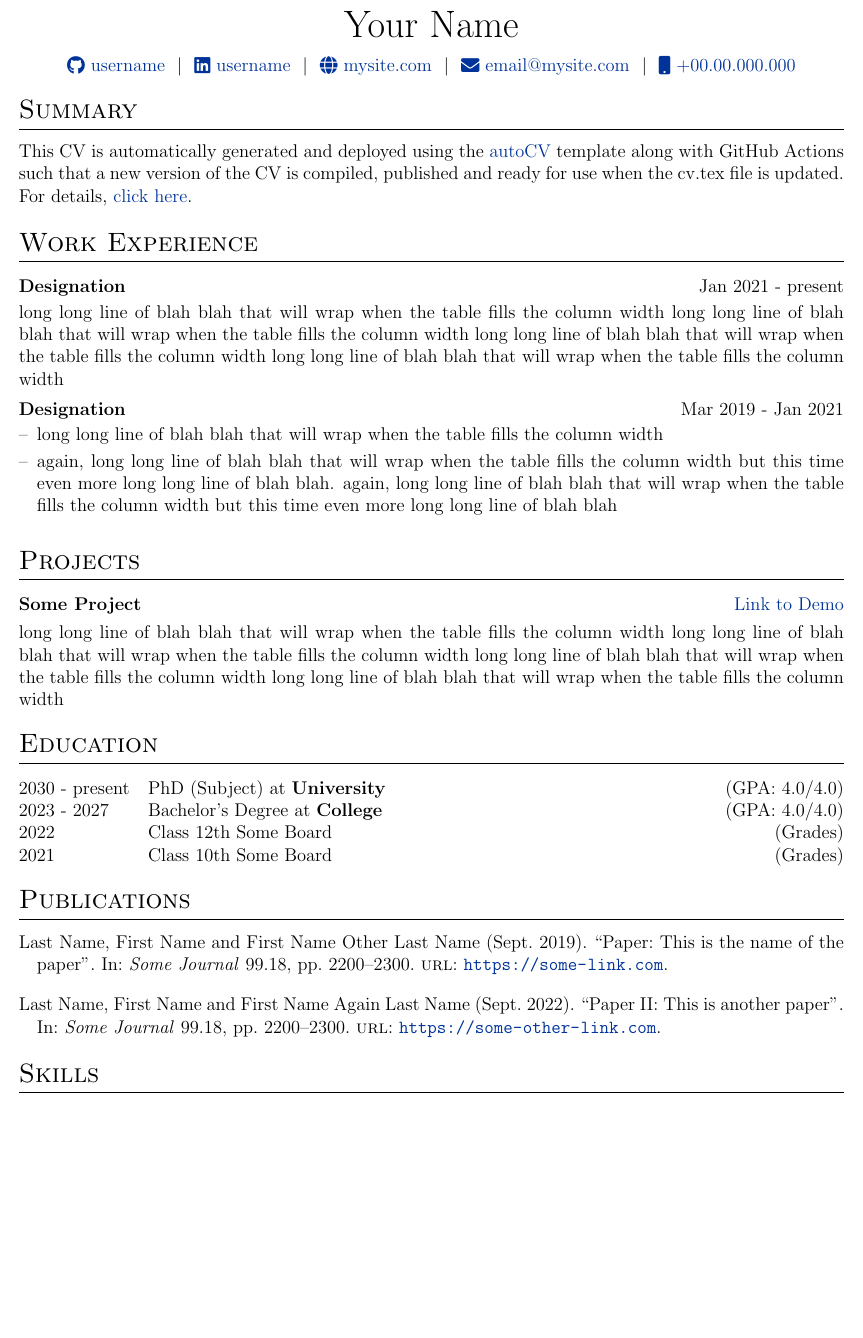
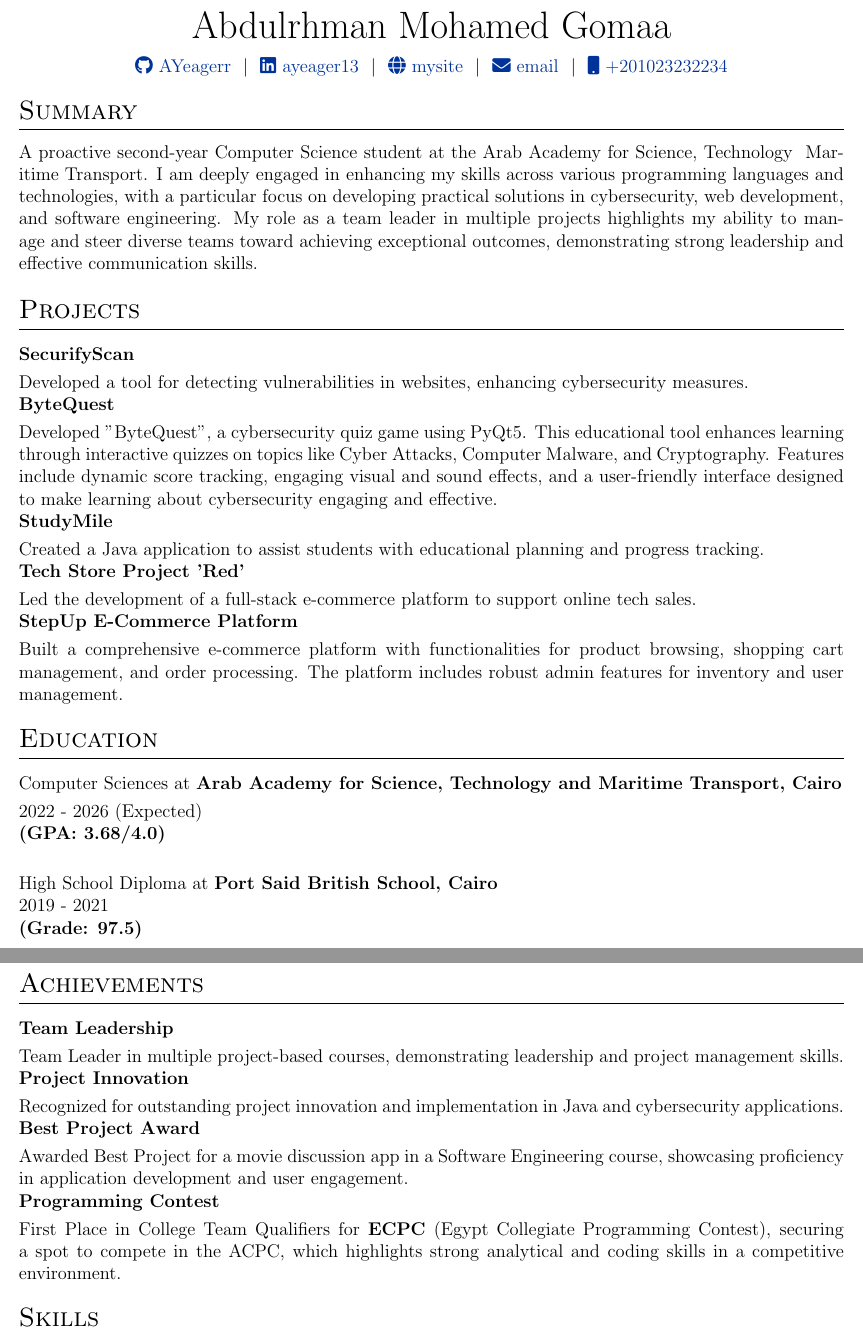
Before and after one commit to AYeagerr/CV, a LaTeX CV (cv.tex): part of the page before the commit and two parts of pages 1 and 2 of 2 after it, the two joined at a grey line, cut at the place of the change, the shorter picture padded with empty space. Compiled offline with pdfLaTeX.

Commit message:
Update cv.tex

```diff
--- a/cv.tex
+++ b/cv.tex
@@ -142,12 +116,12 @@
 % \end{tabularx}
 
 \begin{tabularx}{\linewidth}{@{} C @{}}
-\Huge{Your Name} \\[7.5pt]
-\href{https://github.com/username}{\raisebox{-0.05\height}\faGithub\ username} \ $|$ \
-\href{https://linkedin.com/in/username}{\raisebox{-0.05\height}\faLinkedin\ username} \ $|$ \
-\href{https://mysite.com}{\raisebox{-0.05\height}\faGlobe \ mysite.com} \ $|$ \
-\href{mailto:email@mysite.com}{\raisebox{-0.05\height}\faEnvelope \ email@mysite.com} \ $|$ \
-\href{tel:+000000000000}{\raisebox{-0.05\height}\faMobile \ +00.00.000.000} \\
+\Huge{Abdulrhman Mohamed Gomaa} \\[7.5pt]
+\href{https://github.com/AYeagerr}{\raisebox{-0.05\height}\faGithub\ AYeagerr} \ $|$ \
+\href{https://www.linkedin.com/in/ayeager13/}{\raisebox{-0.05\height}\faLinkedin\ ayeager13} \ $|$ \
+\href{https://ayeagerr.github.io/Portfolio/}{\raisebox{-0.05\height}\faGlobe \ mysite} \ $|$ \
+\href{mailto:abdulrhman.mohamed026@gmail.com}{\raisebox{-0.05\height}\faEnvelope \ email} \ $|$ \
+\href{tel:+201023232234}{\raisebox{-0.05\height}\faMobile \ +201023232234} \\
 \end{tabularx}
 
 %----------------------------------------------------------------------------------------
@@ -156,51 +130,66 @@
 
 %Interests/ Keywords/ Summary
 \section{Summary}
-This CV is automatically generated and deployed using the \href{https://github.com/jitinnair1/autoCV}{autoCV} template along with GitHub Actions such that a new version of the CV is compiled, published and ready for use when the cv.tex file is updated. For details, \href{https://github.com/jitinnair1/autoCV}{click here}.
-
-%Experience
-\section{Work Experience}
-
-\begin{jobshort}{Designation}{Jan 2021 - present}
-long long line of blah blah that will wrap when the table fills the column width long long line of blah blah that will wrap when the table fills the column width long long line of blah blah that will wrap when the table fills the column width long long line of blah blah that will wrap when the table fills the column width
-\end{jobshort}
-
-
-\begin{joblong}{Designation}{Mar 2019 - Jan 2021}
-\item long long line of blah blah that will wrap when the table fills the column width
-\item again, long long line of blah blah that will wrap when the table fills the column width but this time even more long long line of blah blah. again, long long line of blah blah that will wrap when the table fills the column width but this time even more long long line of blah blah
-\end{joblong}
+A proactive second-year Computer Science student at the Arab Academy for Science,
+Technology & Maritime Transport. I am deeply engaged in enhancing my skills across
+various programming languages and technologies, with a particular focus on
+developing practical solutions in cybersecurity, web development, and software
+engineering. My role as a team leader in multiple projects highlights my ability to
+manage and steer diverse teams toward achieving exceptional outcomes,
+demonstrating strong leadership and effective communication skills.
 
 %Projects
 \section{Projects}
 
 \begin{tabularx}{\linewidth}{ @{}l r@{} }
-\textbf{Some Project} & \hfill \href{https://some-link.com}{Link to Demo} \\[3.75pt]
-\multicolumn{2}{@{}X@{}}{long long line of blah blah that will wrap when the table fills the column width long long line of blah blah that will wrap when the table fills the column width long long line of blah blah that will wrap when the table fills the column width long long line of blah blah that will wrap when the table fills the column width}  \\
+\textbf{SecurifyScan} & \hfill  \\[3.75pt]
+\multicolumn{2}{@{}X@{}}{Developed a tool for detecting vulnerabilities in websites, enhancing cybersecurity measures.}  \\
+
+\textbf{ByteQuest} & \hfill  \\[3.75pt]
+\multicolumn{2}{@{}X@{}}{Developed "ByteQuest", a cybersecurity quiz game using PyQt5. This educational tool enhances learning through interactive quizzes on topics like Cyber Attacks, Computer Malware, and Cryptography. Features include dynamic score tracking, engaging visual and sound effects, and a user-friendly interface designed to make learning about cybersecurity engaging and effective.}  \\
+
+\textbf{StudyMile} & \hfill  \\[3.75pt]
+\multicolumn{2}{@{}X@{}}{Created a Java application to assist students with educational planning and progress tracking.}  \\
+
+\textbf{Tech Store Project 'Red'} & \hfill  \\[3.75pt]
+\multicolumn{2}{@{}X@{}}{Led the development of a full-stack e-commerce platform to support online tech sales.}  \\
+
+\textbf{StepUp E-Commerce Platform} & \hfill \\[3.75pt]
+\multicolumn{2}{@{}X@{}}{Built a comprehensive e-commerce platform with functionalities for product browsing, shopping cart management, and order processing. The platform includes robust admin features for inventory and user management.}  \\
 \end{tabularx}
+
 
 %----------------------------------------------------------------------------------------
 %	EDUCATION
 %----------------------------------------------------------------------------------------
 \section{Education}
 \begin{tabularx}{\linewidth}{@{}l X@{}}
-2030 - present & PhD (Subject) at \textbf{University} \hfill \normalsize (GPA: 4.0/4.0) \\
+Computer Sciences at \textbf{Arab Academy for Science, Technology and Maritime Transport, Cairo} & \hfill  \\[3.75pt]
+2022 - 2026 (Expected) \\
+\normalsize \textbf{(GPA: 3.68/4.0)} \\ & \hfill  \\[3.75pt]
 
-2023 - 2027 & Bachelor's Degree at \textbf{College} \hfill (GPA: 4.0/4.0) \\
+High School Diploma at \textbf{Port Said British School, Cairo} \\
+2019 - 2021\\
+\normalsize \textbf{(Grade: 97.5)} \\
 
-2022 & Class 12th Some Board \hfill  (Grades) \\
-
-2021 & Class 10th Some Board \hfill  (Grades) \\
 \end{tabularx}
 
-%----------------------------------------------------------------------------------------
-%	PUBLICATIONS
-%----------------------------------------------------------------------------------------
-\section{Publications}
-\begin{refsection}[citations.bib]
-\nocite{*}
-\printbibliography[heading=none]
-\end{refsection}
+%Achievements
+\section{Achievements}
+
+\begin{tabularx}{\linewidth}{ @{}l r@{} }
+\textbf{Team Leadership} & \hfill \\[3.75pt]
+\multicolumn{2}{@{}X@{}}{Team Leader in multiple project-based courses, demonstrating leadership and project management skills.}  \\
+
+\textbf{Project Innovation} & \hfill \\[3.75pt]
+\multicolumn{2}{@{}X@{}}{Recognized for outstanding project innovation and implementation in Java and cybersecurity applications.}  \\
+
+\textbf{Best Project Award} & \hfill \\[3.75pt]
+\multicolumn{2}{@{}X@{}}{Awarded Best Project for a movie discussion app in a Software Engineering course, showcasing proficiency in application development and user engagement.}  \\
+
+\textbf{Programming Contest} & \hfill \\[3.75pt]
+\multicolumn{2}{@{}X@{}}{First Place in College Team Qualifiers for \textbf{ECPC} (Egypt Collegiate Programming Contest), securing a spot to compete in the ACPC, which highlights strong analytical and coding skills in a competitive environment.}  \\
+\end{tabularx}
 
 %----------------------------------------------------------------------------------------
 %	SKILLS
```
Also changed, not shown: cv.tex (38 more changed lines).
